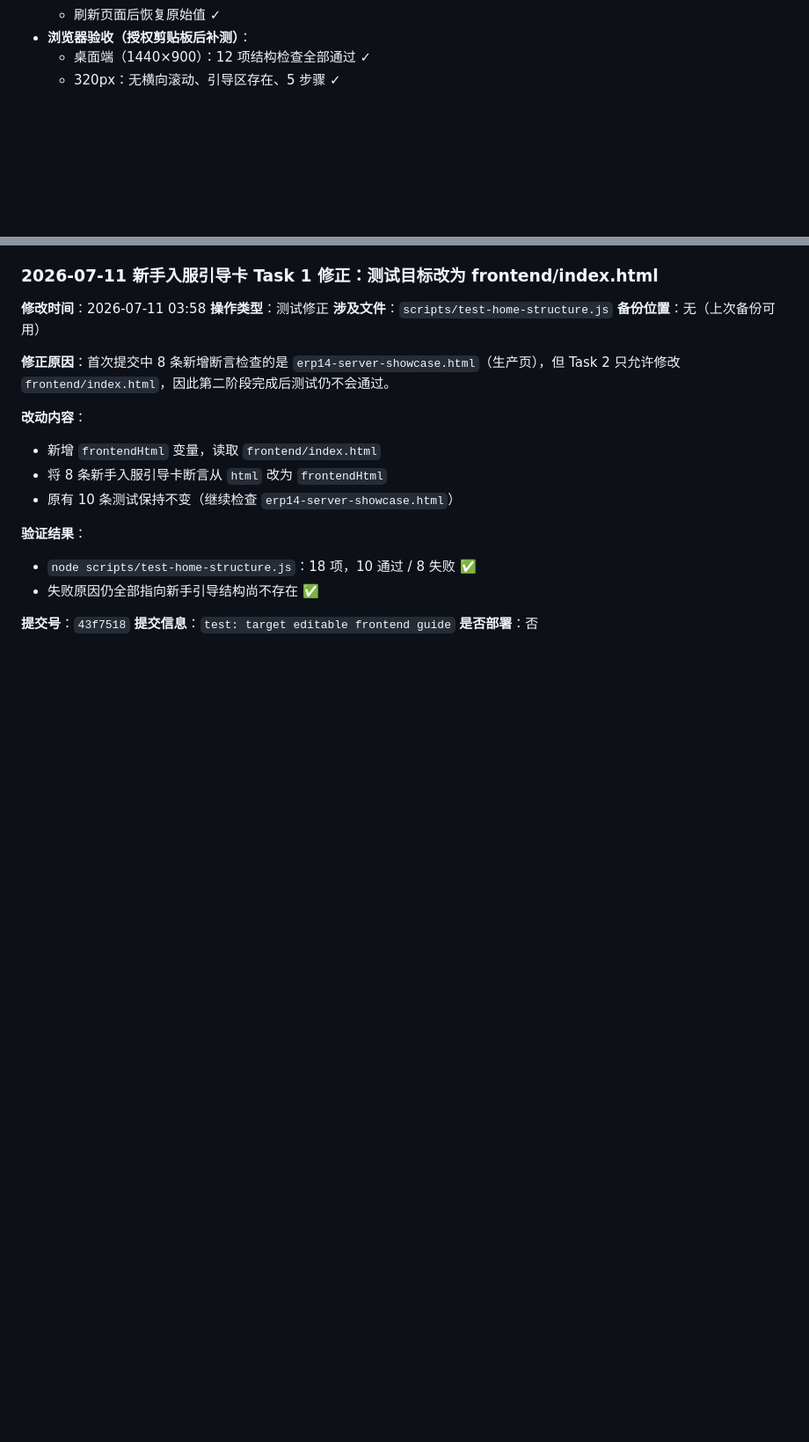
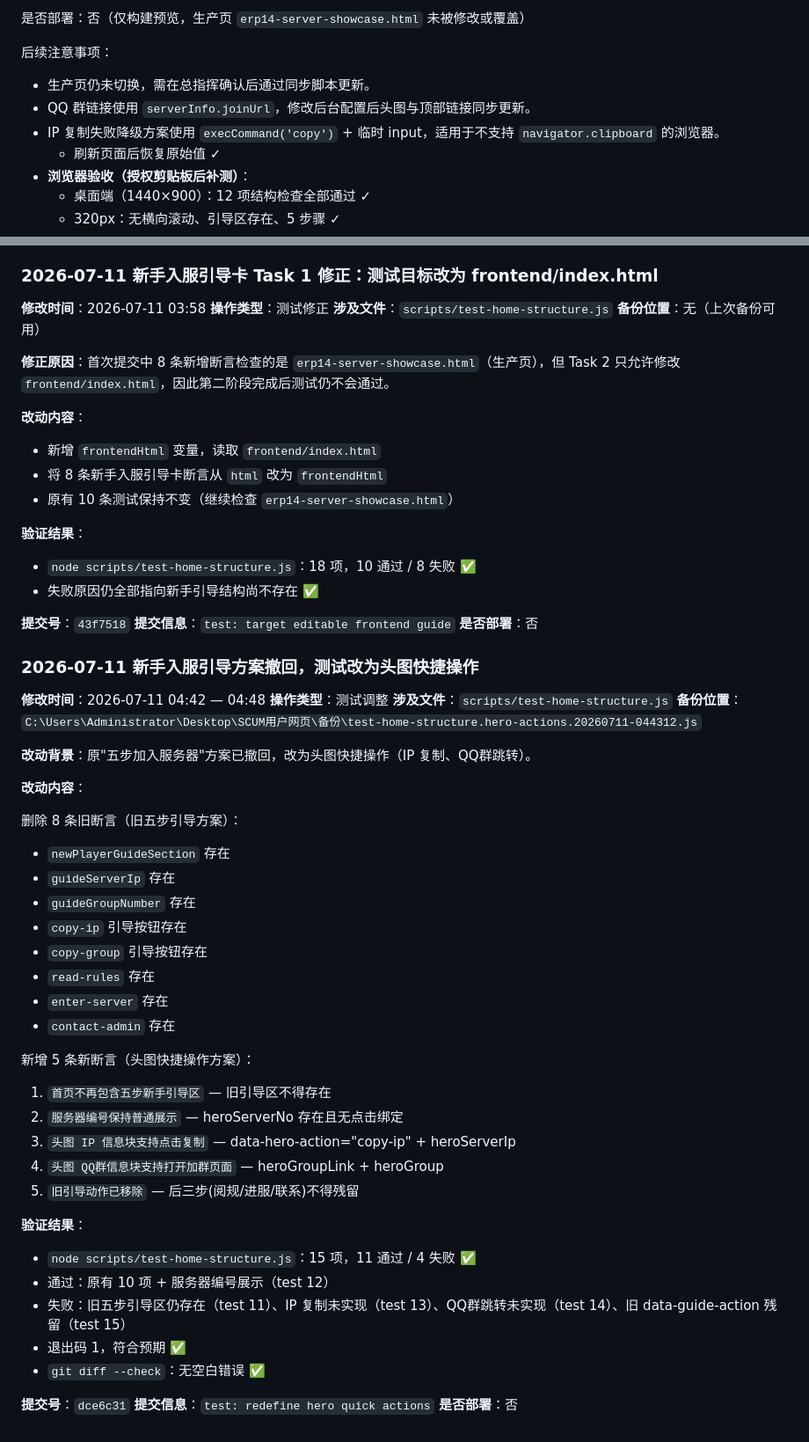
Before and after one commit to Lucifer-141020/ERP-SCUM, a Markdown page: 更新日志.md, 2 parts joined by grey strips. Shown at 88% size. Drawn GitHub-style; blank space fills up the shorter version.

Commit message:
docs: record hero quick actions

```diff
--- a/更新日志.md
+++ b/更新日志.md
@@ -81,3 +87,10 @@
+是否部署：否（仅构建预览，生产页 `erp14-server-showcase.html` 未被修改或覆盖）
+
+后续注意事项：
+
+- 生产页仍未切换，需在总指挥确认后通过同步脚本更新。
+- QQ 群链接使用 `serverInfo.joinUrl`，修改后台配置后头图与顶部链接同步更新。
+- IP 复制失败降级方案使用 `execCommand('copy')` + 临时 input，适用于不支持 `navigator.clipboard` 的浏览器。
   - 刷新页面后恢复原始值 ✓
 - **浏览器验收（授权剪贴板后补测）**：
   - 桌面端（1440×900）：12 项结构检查全部通过 ✓
@@ -1492,3 +1505,42 @@
 **提交号**：`43f7518`
 **提交信息**：`test: target editable frontend guide`
 **是否部署**：否
+
+### 2026-07-11 新手入服引导方案撤回，测试改为头图快捷操作
+
+**修改时间**：2026-07-11 04:42 — 04:48
+**操作类型**：测试调整
+**涉及文件**：`scripts/test-home-structure.js`
+**备份位置**：`C:\Users\Administrator\Desktop\SCUM用户网页\备份\test-home-structure.hero-actions.20260711-044312.js`
+
+**改动背景**：原"五步加入服务器"方案已撤回，改为头图快捷操作（IP 复制、QQ群跳转）。
+
+**改动内容**：
+
+删除 8 条旧断言（旧五步引导方案）：
+- `newPlayerGuideSection` 存在
+- `guideServerIp` 存在
+- `guideGroupNumber` 存在
+- `copy-ip` 引导按钮存在
+- `copy-group` 引导按钮存在
+- `read-rules` 存在
+- `enter-server` 存在
+- `contact-admin` 存在
+
+新增 5 条新断言（头图快捷操作方案）：
+1. `首页不再包含五步新手引导区` — 旧引导区不得存在
+2. `服务器编号保持普通展示` — heroServerNo 存在且无点击绑定
+3. `头图 IP 信息块支持点击复制` — data-hero-action="copy-ip" + heroServerIp
+4. `头图 QQ群信息块支持打开加群页面` — heroGroupLink + heroGroup
+5. `旧引导动作已移除` — 后三步(阅规/进服/联系)不得残留
+
+**验证结果**：
+- `node scripts/test-home-structure.js`：15 项，11 通过 / 4 失败 ✅
+- 通过：原有 10 项 + 服务器编号展示（test 12）
+- 失败：旧五步引导区仍存在（test 11）、IP 复制未实现（test 13）、QQ群跳转未实现（test 14）、旧 data-guide-action 残留（test 15）
+- 退出码 1，符合预期 ✅
+- `git diff --check`：无空白错误 ✅
+
+**提交号**：`dce6c31`
+**提交信息**：`test: redefine hero quick actions`
+**是否部署**：否
```
Also changed, not shown: other parts of 更新日志.md (+57 -51 lines), 代码地图.md (+17 -16 lines).
